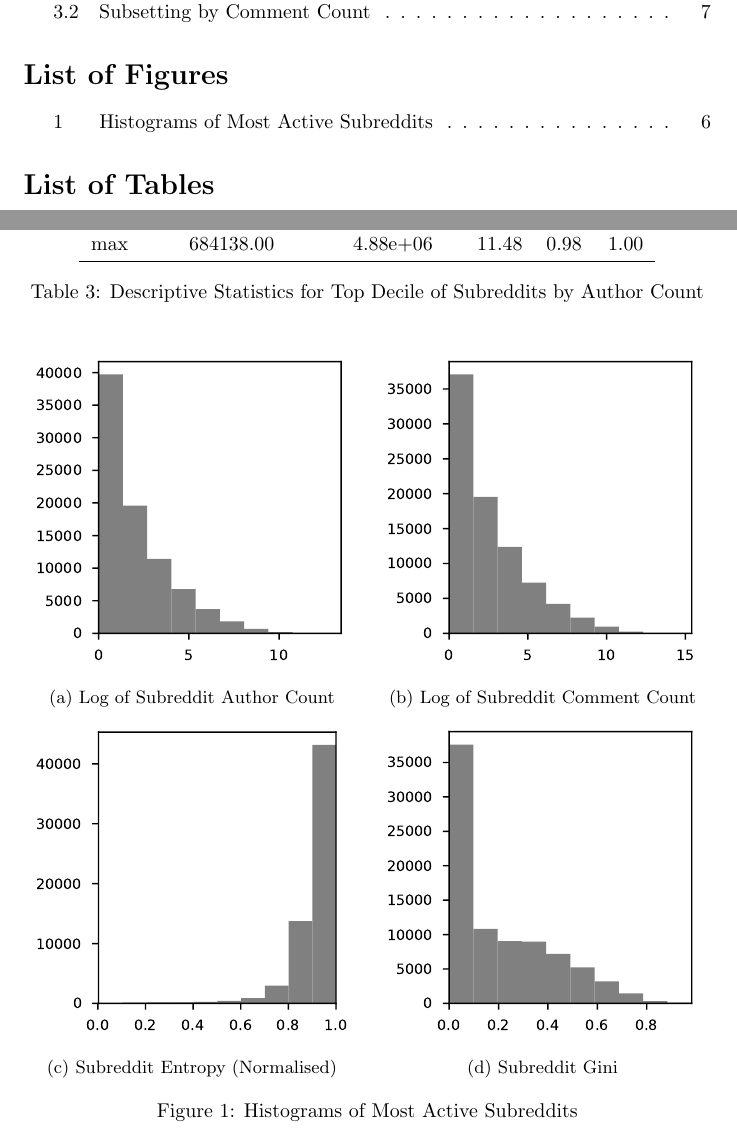
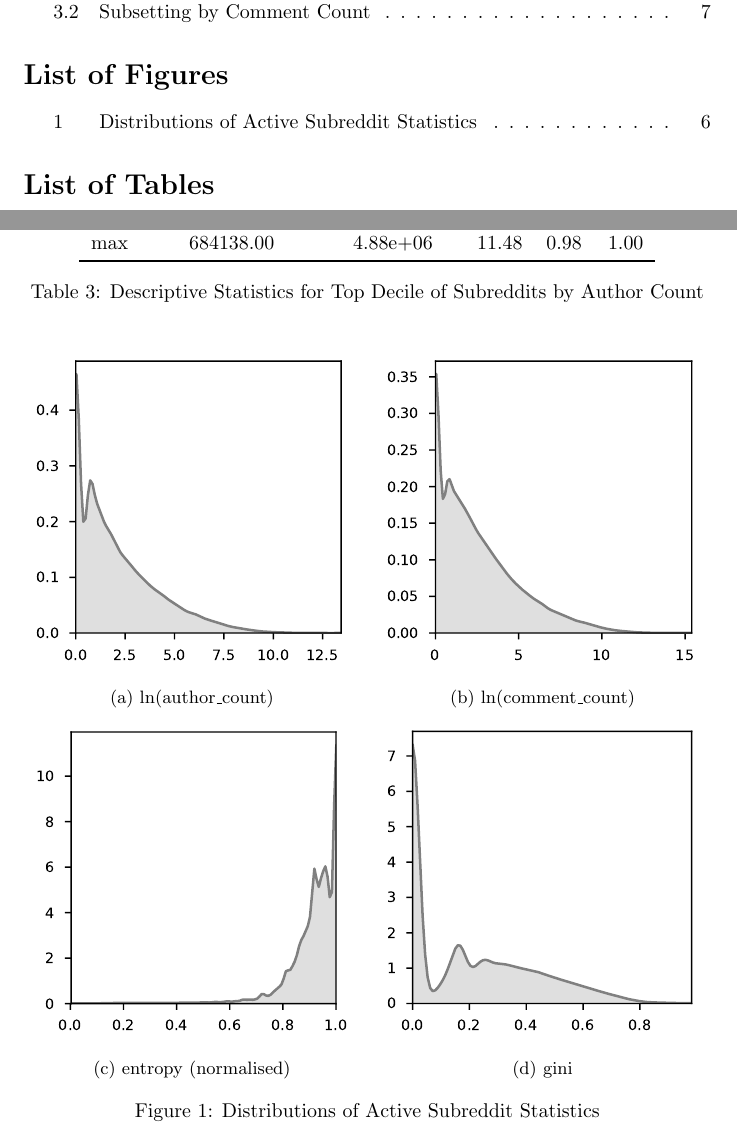
Before and after one commit to ellamguest/phd-part1-analysis, a LaTeX document (latex/main.tex): two parts of pages 1 and 6 of 7, joined at a grey line, cut so that both start at the same text. Compiled offline with pdfLaTeX.

Commit message:
tweaking kde labelling

```diff
--- a/latex/main.tex
+++ b/latex/main.tex
@@ -11,7 +11,7 @@
 \usepackage{xcolor}
 \usepackage{caption}
 \usepackage{subcaption}
-\usepackage{rotating}
+\usepackage{amsmath}
 
 
 \begin{document}
@@ -197,32 +197,32 @@ max  &     684138.00 &       4.88e+06 &    11.48 &  0.98 &  1.00 \\
      \centering
      \begin{subfigure}[b]{0.49\textwidth}
          \centering
-         \includegraphics[width=\textwidth]{hist-author_count-log.pdf}
-         \caption{Log of Subreddit Author Count}
+         \includegraphics[width=\textwidth]{kde-author_count-log.pdf}
+         \caption{$\ln(\text{author\_count})$}
          \label{hist:author}
      \end{subfigure}
      \hfill
      \begin{subfigure}[b]{0.49\textwidth}
          \centering
-         \includegraphics[width=\textwidth]{hist-comment_count-log.pdf}
-         \caption{Log of Subreddit Comment Count}
+         \includegraphics[width=\textwidth]{kde-comment_count-log.pdf}
+         \caption{$\ln(\text{comment\_count})$}
          \label{hist:comment}
      \end{subfigure}
      \hfill
      \begin{subfigure}[b]{0.49\textwidth}
          \centering
-         \includegraphics[width=\textwidth]{hist-entropy_norm.pdf}
-         \caption{Subreddit Entropy (Normalised)}
+         \includegraphics[width=\textwidth]{kde-entropy_norm.pdf}
+         \caption{entropy (normalised)}
          \label{hist:entropy}
      \end{subfigure}
      \hfill
      \begin{subfigure}[b]{0.49\textwidth}
          \centering
-         \includegraphics[width=\textwidth]{hist-gini.pdf}
-         \caption{Subreddit Gini}
+         \includegraphics[width=\textwidth]{kde-gini.pdf}
+         \caption{gini}
          \label{hist:gini}
      \end{subfigure}
-        \caption{Histograms of Most Active Subreddits}
+        \caption{Distributions of Active Subreddit Statistics}
         \label{hists}
 \end{figure}
 
```
